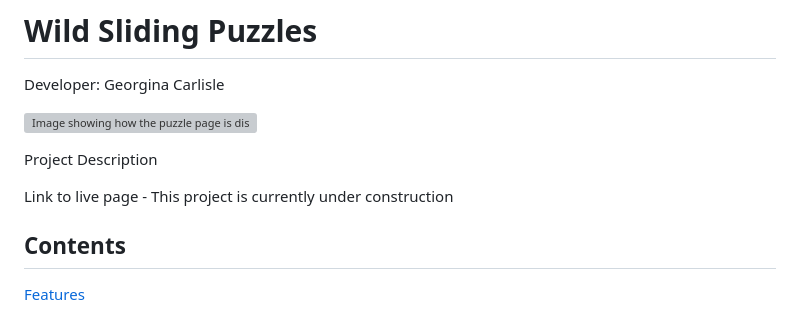
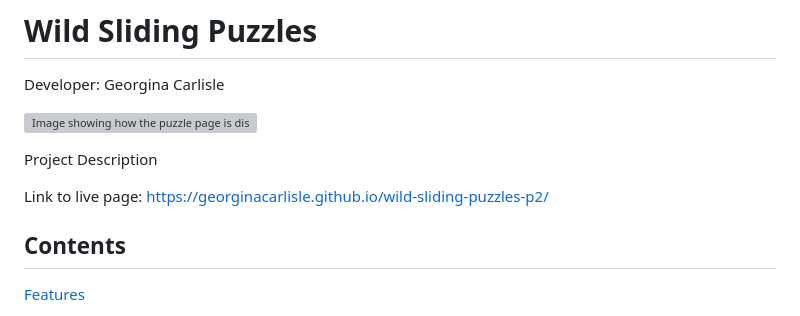
Before and after one commit to GeorginaCarlisle/wild-sliding-puzzles-p2, a Markdown page: README.md, the part around the change. Rendered like a GitHub page; grey boxes are pictures that could not be loaded.

Commit message:
Add link to live page into README.md

```diff
--- a/README.md
+++ b/README.md
@@ -5,7 +5,8 @@ Developer: Georgina Carlisle
 
 Project Description
 
-Link to live page - This project is currently under construction
+Link to live page:
+https://georginacarlisle.github.io/wild-sliding-puzzles-p2/
 
 ## Contents
 [Features](#features)
```
